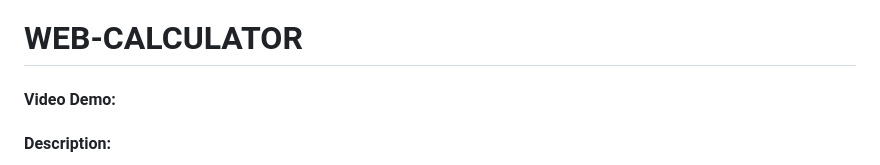
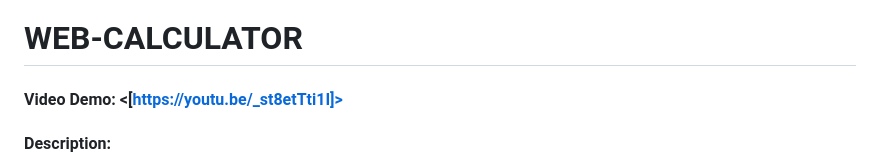
Before and after one commit to Emad-qas94/WEB-CALCULATOR, a Markdown page: README.md, the part around the change. Rendered like a GitHub page.

```diff
--- a/README.md
+++ b/README.md
@@ -1,6 +1,6 @@
 # WEB-CALCULATOR
 
-#### Video Demo:  <URL HERE>
+#### Video Demo:  <[https://youtu.be/_st8etTti1I]>
 
 #### Description:
 
```
